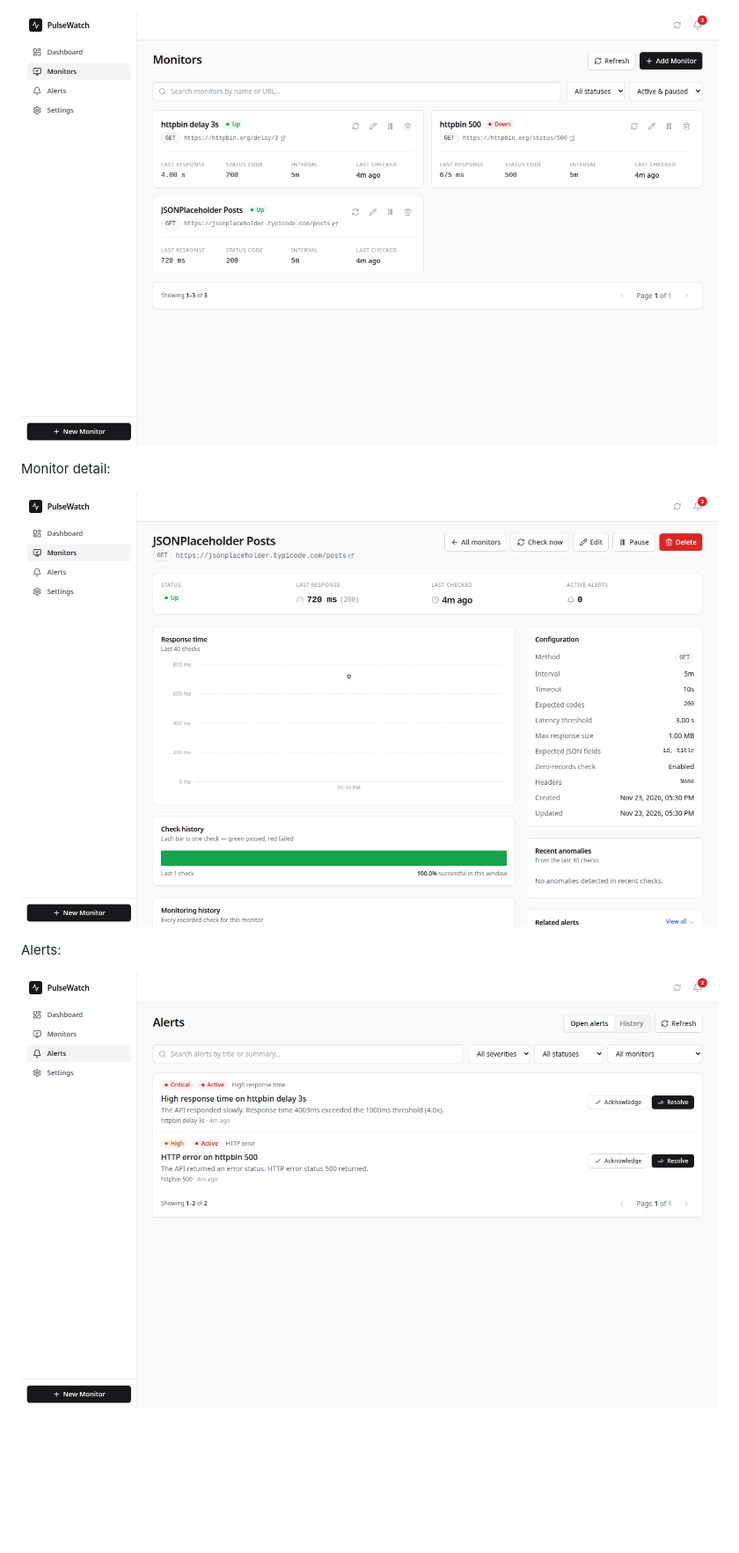
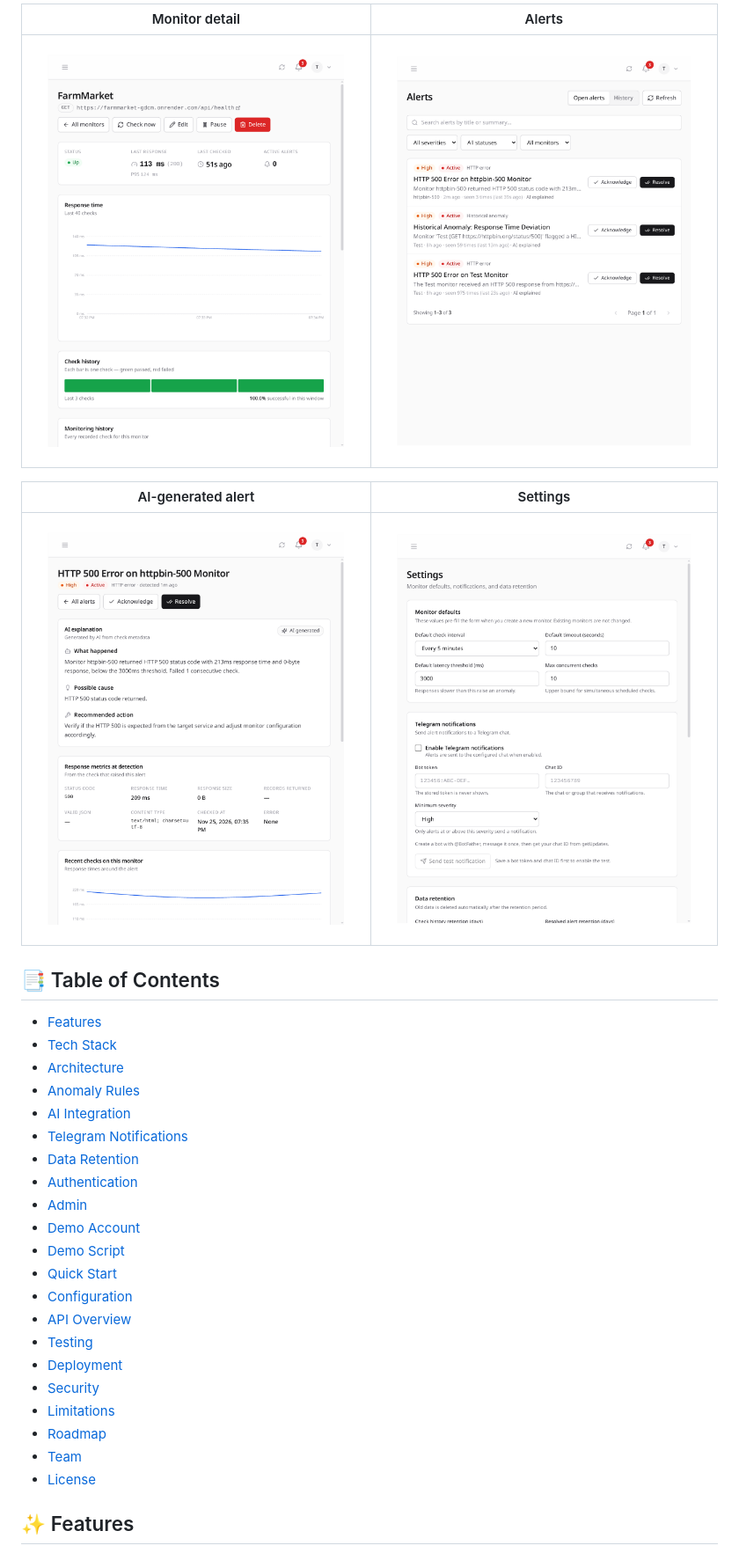
Before and after one commit to marufHtuhin/PulseWatch-AI, a Markdown page: README.md, the part around one of its changes. Shown at 88% size. Drawn GitHub-style; pictures changed too: docs/screenshots/alert-detail-ai.png (added), docs/screenshots/alerts.png, docs/screenshots/monitor-detail.png; blank space fills up the shorter version.

Commit message:
docs: rewrite README with live demo, badges and fresh screenshots

```diff
--- a/README.md
+++ b/README.md
@@ -82,11 +26,35 @@ Monitors:
 
-![Monitors](docs/screenshots/monitors.png)
+| Monitor detail | Alerts |
+|---|---|
+| ![Monitor detail](docs/screenshots/monitor-detail.png) | ![Alerts](docs/screenshots/alerts.png) |
 
-Monitor detail:
+| AI-generated alert | Settings |
+|---|---|
+| ![AI-generated alert explanation](docs/screenshots/alert-detail-ai.png) | ![Settings](docs/screenshots/settings.png) |
 
-![Monitor detail](docs/screenshots/monitor-detail.png)
+## 📑 Table of Contents
 
-Alerts:
+- [Features](#-features)
+- [Tech Stack](#-tech-stack)
+- [Architecture](#architecture)
+- [Anomaly Rules](#anomaly-rules)
+- [AI Integration](#ai-integration-openrouter-by-default-gemini-fallback)
+- [Telegram Notifications](#telegram-notifications)
+- [Data Retention](#data-retention)
+- [Authentication](#authentication)
+- [Admin](#admin)
+- [Demo Account](#-demo-account)
+- [Demo Script](#-demo-script)
+- [Quick Start](#-quick-start)
+- [Configuration](#-configuration)
+- [API Overview](#api-overview)
+- [Testing](#-testing)
+- [Deployment](#-deployment)
+- [Security](#-security)
+- [Limitations](#-limitations)
+- [Roadmap](#-roadmap)
+- [Team](#-team)
+- [License](#-license)
 
-![Alerts](docs/screenshots/alerts.png)
+## ✨ Features
 
```
Also changed, not shown: other parts of README.md (+124 -112 lines), docs/screenshots/dashboard.png.
